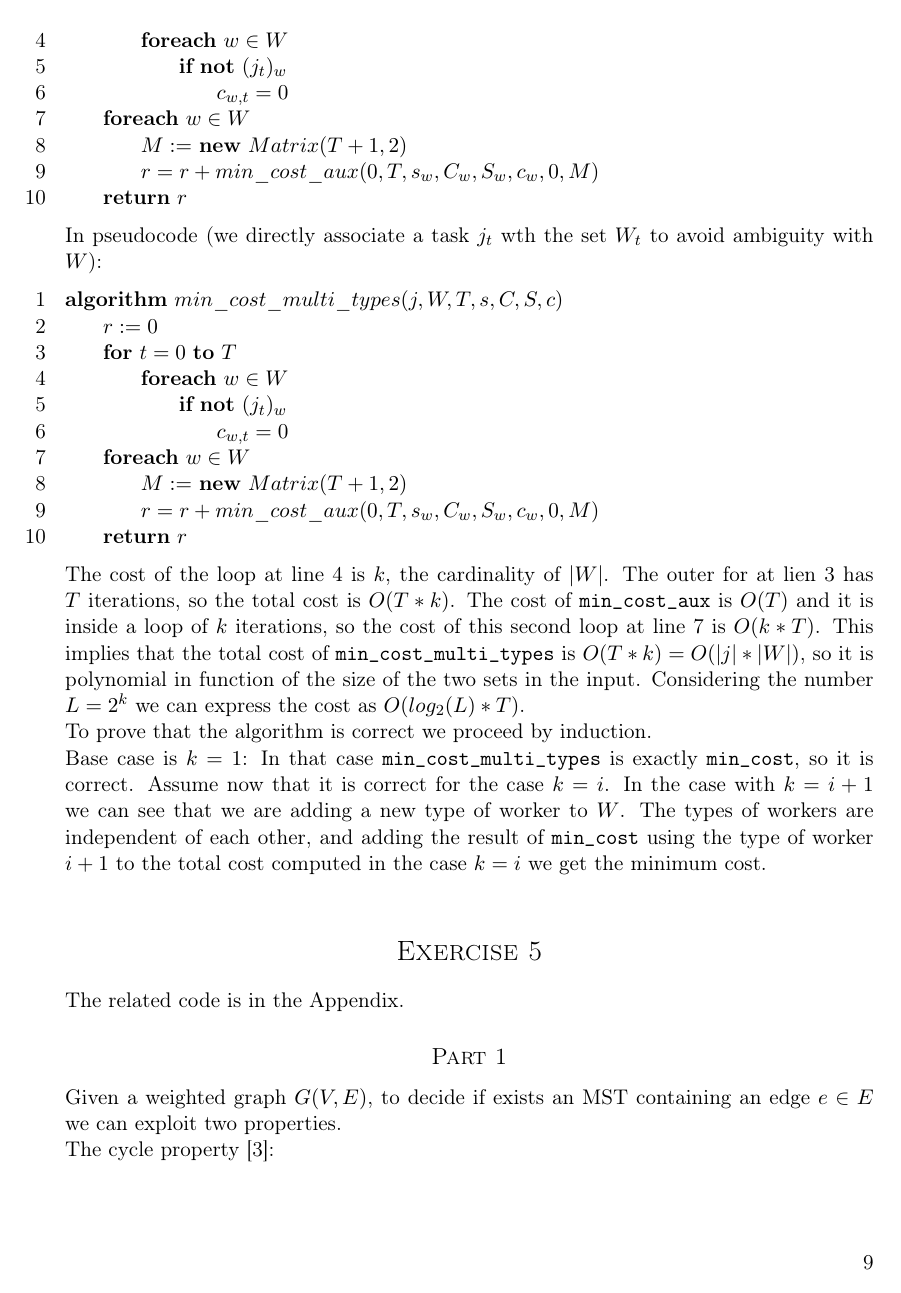
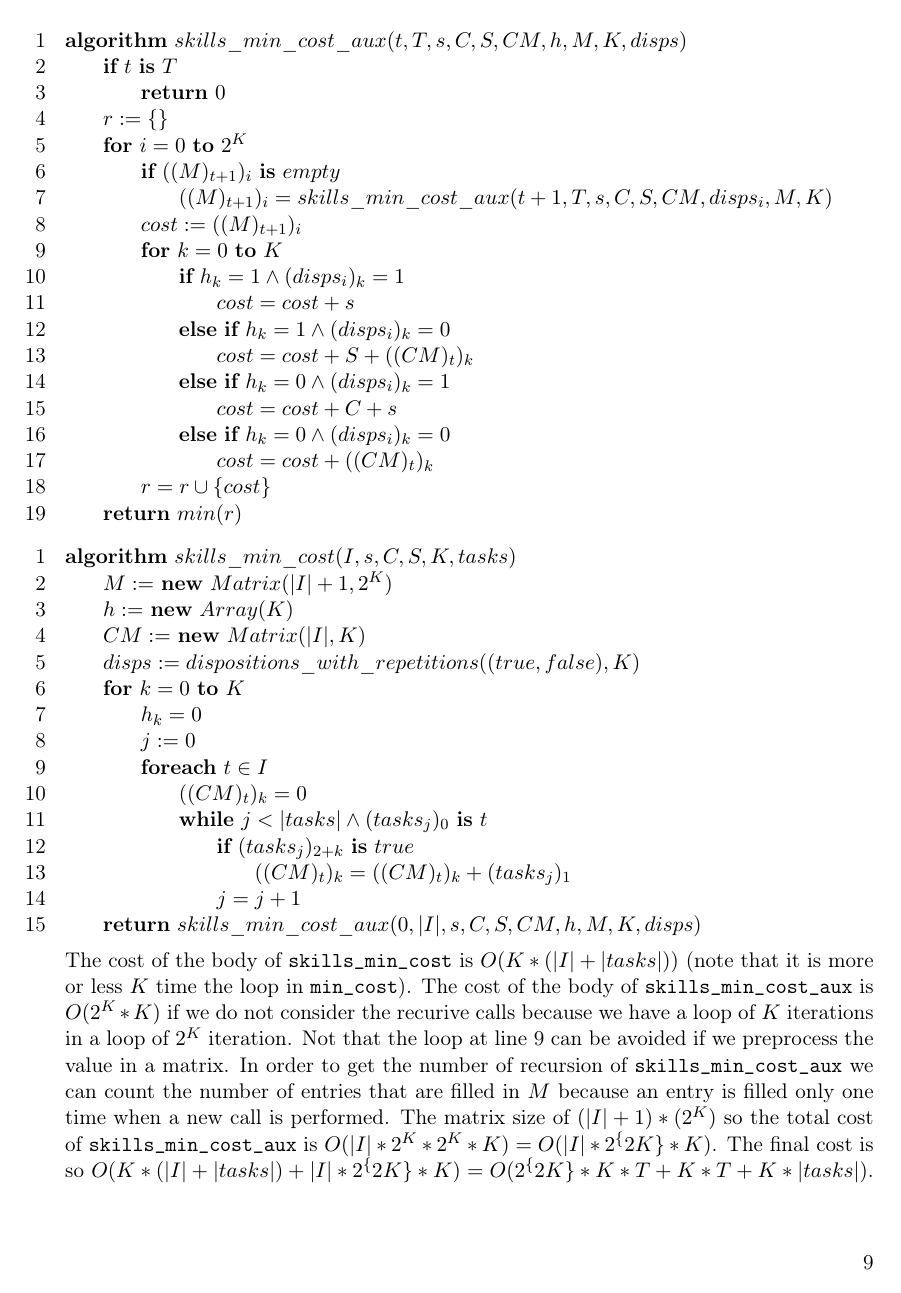
Before and after one commit to andreafioraldi/Algorithm-Design, a LaTeX document (first/main.tex): page 9 of 17. Compiled offline with pdfLaTeX.

Commit message:
redesign 4.2

```diff
--- a/first/main.tex
+++ b/first/main.tex
@@ -473,39 +470,50 @@ algorithm $skills\_min\_cost\_aux(j, W, T, s, C, S, c)$
-            if not $(j_t)_w$
-                $c_{w,t} = 0$
-    foreach $w \in W$
-        $M :=$ new $Matrix(T+1, 2)$
-        $r = r + min\_cost\_aux(0, T, s_w, C_w, S_w, c_w, 0, M)$
-    return $r$
+algorithm $skills\_min\_cost\_aux(t, T, s, C, S, CM, h, M, K, disps)$
+    if $t$ is $T$
+        return $0$
+    $r := \{\}$
+    for $i = 0$ to $2^K$
+        if $((M)_{t+1})_i$ is $empty$
+            $((M)_{t+1})_i = skills\_min\_cost\_aux(t+1, T, s, C, S, CM, disps_i, M, K)$
+        $cost := ((M)_{t+1})_i$
+        for $k = 0$ to $K$
+            if $h_k = 1 \land (disps_i)_k = 1$
+                $cost = cost + s$
+            else if $h_k = 1 \land (disps_i)_k = 0$
+                $cost = cost + S + ((CM)_t)_k$
+            else if $h_k = 0 \land (disps_i)_k = 1$
+                $cost = cost + C + s$
+            else if $h_k = 0 \land (disps_i)_k = 0$
+                $cost = cost + ((CM)_t)_k$
+        $r = r \cup \{cost\}$
+    return $min(r)$
 \end{pseudo}
 
-
-In pseudocode (we directly associate a task $j_t$ wth the set $W_t$ to avoid ambiguity with $W$):
-
 \begin{pseudo}
-algorithm $min\_cost\_multi\_types(j, W, T, s, C, S, c)$
-    $r := 0$
-    for $t = 0$ to $T$
-        foreach $w \in W$
-            if not $(j_t)_w$
-                $c_{w,t} = 0$
-    foreach $w \in W$
-        $M :=$ new $Matrix(T+1, 2)$
-        $r = r + min\_cost\_aux(0, T, s_w, C_w, S_w, c_w, 0, M)$
-    return $r$
+algorithm $skills\_min\_cost(I, s, C, S, K, tasks)$
+    $M :=$ new $Matrix(|I|+1, 2^K)$
+    $h := $ new $Array(K)$
+    $CM :=$ new $Matrix(|I|, K)$
+    $disps := dispositions\_with\_repetitions((true, false), K)$
+    for $k = 0$ to $K$
+        $h_k = 0$
+        $j := 0$
+        foreach $t \in I$
+            $((CM)_t)_k = 0$
+            while $j < |tasks| \land (tasks_j)_0$ is $t$
+                if $(tasks_j)_{2+k}$ is $true$
+                    $((CM)_t)_k = ((CM)_t)_k + (tasks_j)_1$
+                $j = j +1$
+    return $skills\_min\_cost\_aux(0, |I|, s, C, S, CM, h, M, K, disps)$
 \end{pseudo}
 
-The cost of the loop at line 4 is $k$, the cardinality of $|W|$.
-The outer for at lien 3 has $T$ iterations, so the total cost is $O(T*k)$.
-The cost of \verb|min_cost_aux| is $O(T)$ and it is inside a loop of $k$ iterations, so the cost of this second loop at line 7 is $O(k*T)$.
-This implies that the total cost of \verb|min_cost_multi_types| is $O(T*k) = O(|j|*|W|)$, so it is polynomial in function of the size of the two sets in the input.
-Considering the number $L = 2^k$ we can express the cost as $O(log_2(L)*T)$.
+The cost of the body of \verb|skills_min_cost| is $O(K*(|I|+|tasks|))$ (note that it is more or less $K$ time the loop in \verb|min_cost|).
+The cost of the body of \verb|skills_min_cost_aux| is $O(2^K*K)$ if we do not consider the recurive calls because we have a loop of $K$ iterations in a loop of $2^K$ iteration. Not that the loop at line 9 can be avoided if we preprocess the value in a matrix.
+In order to get the number of recursion of \verb|skills_min_cost_aux| we can count the number of entries that are filled in $M$ because an entry is filled only one time when a new call is performed.
+The matrix size of $(|I|+1)*(2^K)$ so the total cost of \verb|skills_min_cost_aux| is $O(|I|*2^K*2^K*K) = O(|I|*2^\{2K\}*K)$.
+The final cost is so $O(K*(|I|+|tasks|) + |I|*2^\{2K\}*K) = O(2^\{2K\}*K*T + K*T + K*|tasks|)$. With $L = 2^K$ it is $O(L^2*log_2(L)*T + log_2(L)*(T+|tasks|))$ that is polynomial.
 
 To prove that the algorithm is correct we proceed by induction.
 
-Base case is $k=1$: In that case \verb|min_cost_multi_types| is exactly \verb|min_cost|, so it is correct.
-Assume now that it is correct for the case $k = i$.
-In the case with $k = i+1$ we can see that we are adding a new type of worker to $W$.
-The types of workers are independent of each other, and adding the result of \verb|min_cost| using the type of worker $i+1$ to the total cost computed in the case $k=i$ we get the minimum cost.
 
 \bigskip
 \section*{Exercise 5}
```
Also changed, not shown: first/main.pdf, first/main.tex (19 more changed lines).
